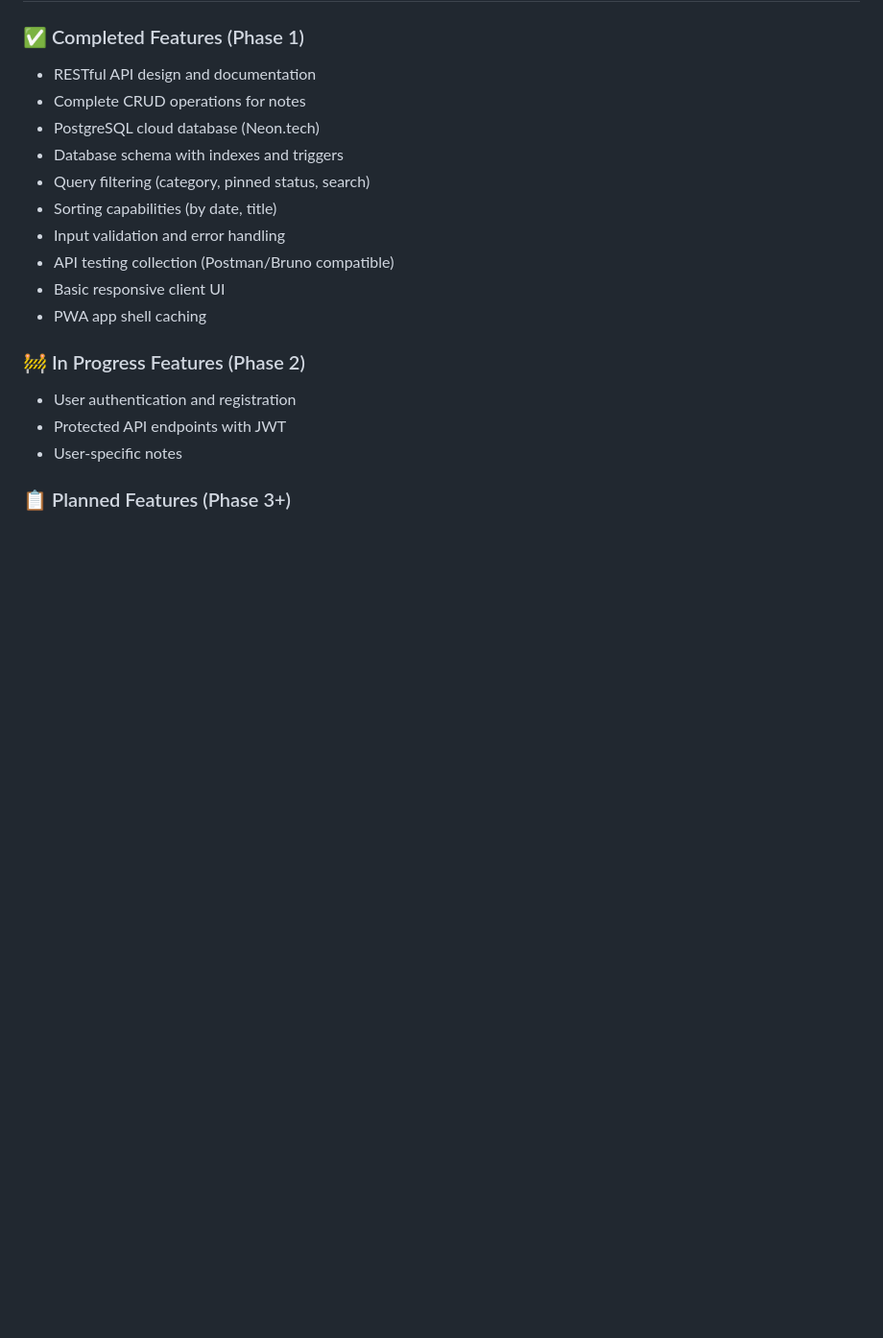
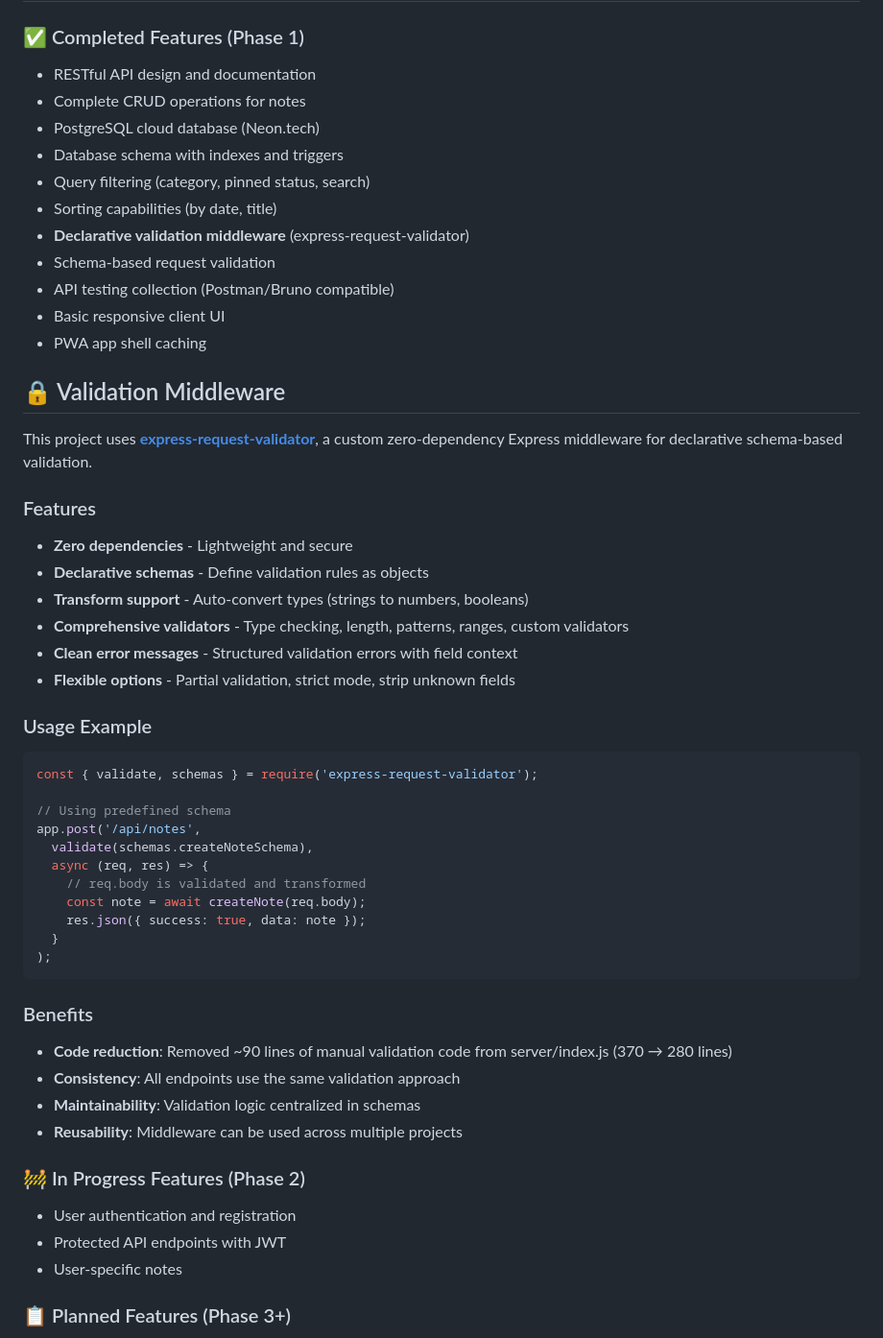
Before and after one commit to Guldenyil/mini-notes-pwa, a Markdown page: README.md, the part around one of its changes. Shown at 96% size. Rendered like a GitHub page; blank space fills up the shorter version.

Commit message:
docs: add validation middleware documentation to README
- Document express-request-validator integration
- Highlight code reduction achievement (~90 lines)
- Add middleware usage example
- Update technology stack
- Add benefits and features section

````diff
--- a/README.md
+++ b/README.md
@@ -35,11 +35,43 @@ This project fulfills the following course requirements:
 - Database schema with indexes and triggers
 - Query filtering (category, pinned status, search)
 - Sorting capabilities (by date, title)
-- Input validation and error handling
+- **Declarative validation middleware** (express-request-validator)
+- Schema-based request validation
 - API testing collection (Postman/Bruno compatible)
 - Basic responsive client UI
 - PWA app shell caching
+## 🔒 Validation Middleware
 
+This project uses **[express-request-validator](https://github.com/gueldenyildirim/express-request-validator)**, a custom zero-dependency Express middleware for declarative schema-based validation.
+
+### Features
+- **Zero dependencies** - Lightweight and secure
+- **Declarative schemas** - Define validation rules as objects
+- **Transform support** - Auto-convert types (strings to numbers, booleans)
+- **Comprehensive validators** - Type checking, length, patterns, ranges, custom validators
+- **Clean error messages** - Structured validation errors with field context
+- **Flexible options** - Partial validation, strict mode, strip unknown fields
+
+### Usage Example
+```javascript
+const { validate, schemas } = require('express-request-validator');
+
+// Using predefined schema
+app.post('/api/notes',
+  validate(schemas.createNoteSchema),
+  async (req, res) => {
+    // req.body is validated and transformed
+    const note = await createNote(req.body);
+    res.json({ success: true, data: note });
+  }
+);
+```
+
+### Benefits
+- **Code reduction**: Removed ~90 lines of manual validation code from server/index.js (370 → 280 lines)
+- **Consistency**: All endpoints use the same validation approach
+- **Maintainability**: Validation logic centralized in schemas
+- **Reusability**: Middleware can be used across multiple projects
 ### 🚧 In Progress Features (Phase 2)
 - User authentication and registration
 - Protected API endpoints with JWT
````
Also changed, not shown: other parts of README.md (+3 -1 lines).
